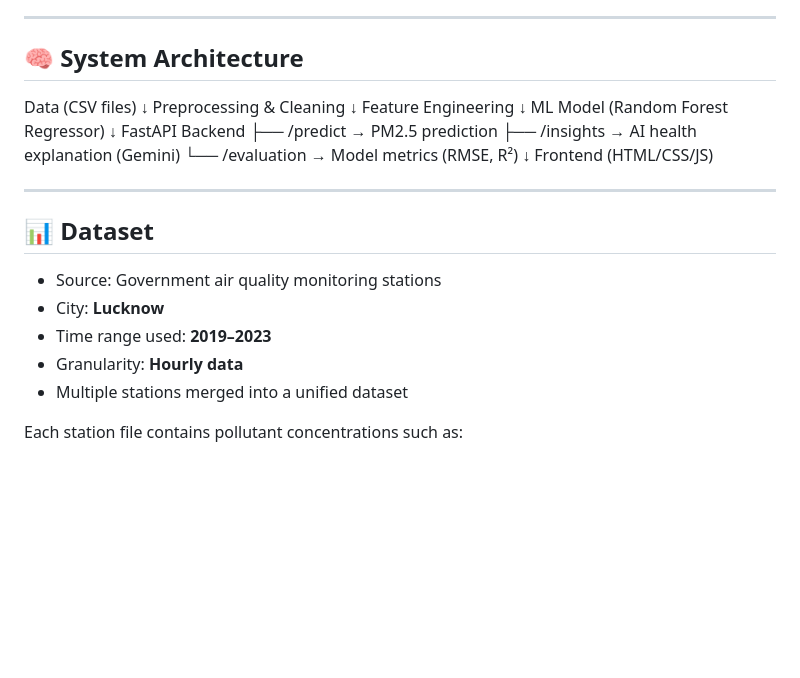
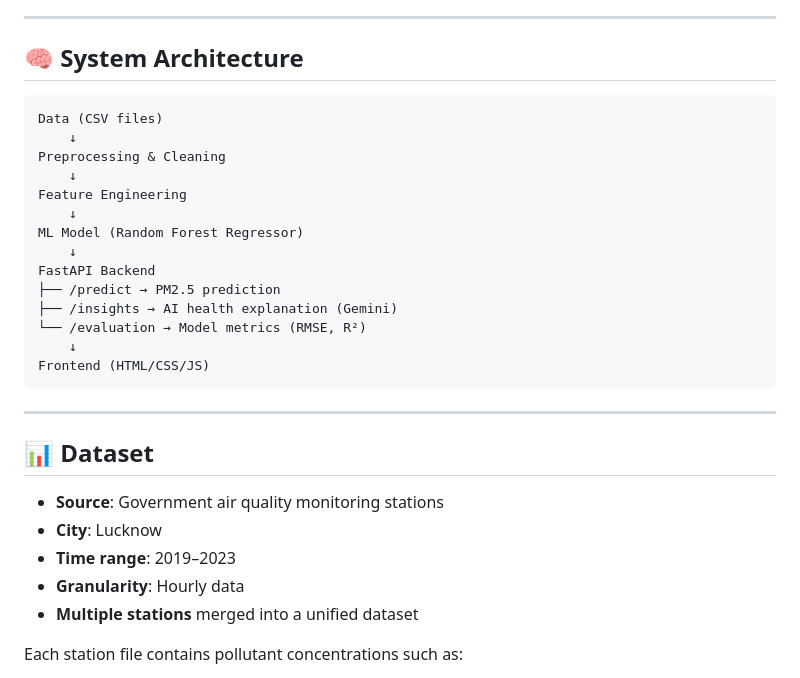
Before and after one commit to AskariAbidi18/air_quality_prediction_model, a Markdown page: README.md, the part around the change printed below. Drawn GitHub-style; blank space fills up the shorter version.

````diff
--- a/README.md
+++ b/README.md
@@ -19,31 +19,32 @@ The focus is on **end-to-end ML engineering**, not just model training.
 
 ## 🧠 System Architecture
 
+```
 Data (CSV files)
-↓
+    ↓
 Preprocessing & Cleaning
-↓
+    ↓
 Feature Engineering
-↓
+    ↓
 ML Model (Random Forest Regressor)
-↓
+    ↓
 FastAPI Backend
 ├── /predict → PM2.5 prediction
 ├── /insights → AI health explanation (Gemini)
 └── /evaluation → Model metrics (RMSE, R²)
-↓
+    ↓
 Frontend (HTML/CSS/JS)
-
+```
 
 ---
 
 ## 📊 Dataset
 
-- Source: Government air quality monitoring stations
-- City: **Lucknow**
-- Time range used: **2019–2023**
-- Granularity: **Hourly data**
-- Multiple stations merged into a unified dataset
+- **Source**: Government air quality monitoring stations
+- **City**: Lucknow
+- **Time range**: 2019–2023
+- **Granularity**: Hourly data
+- **Multiple stations** merged into a unified dataset
 
 Each station file contains pollutant concentrations such as:
 
````
Also changed, not shown: other parts of README.md (+91 -36 lines).
